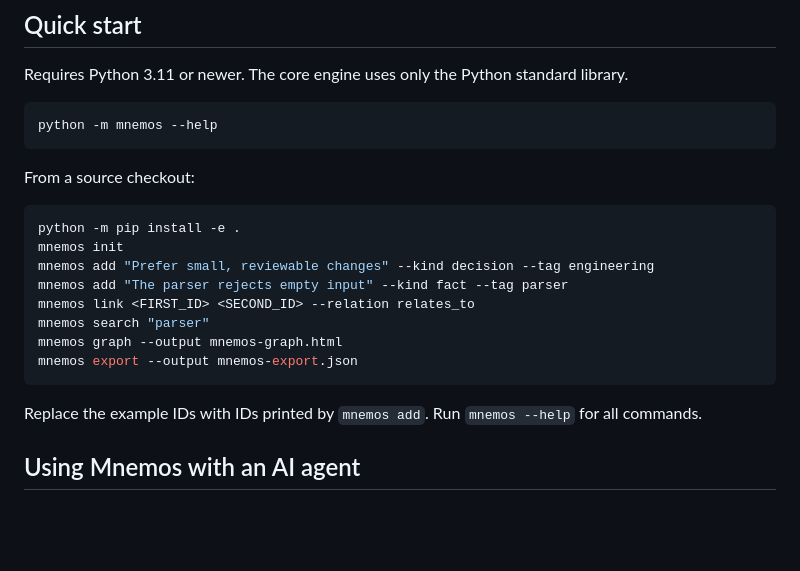
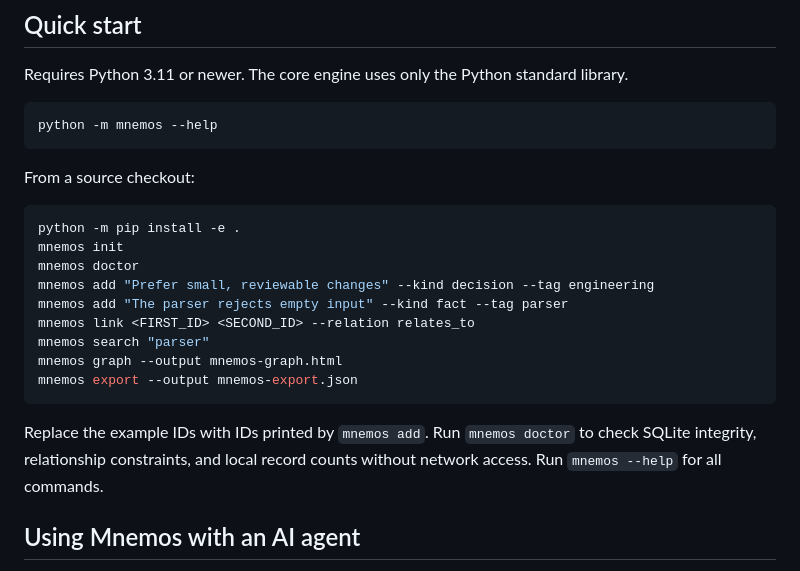
Before and after one commit to rllibo833-sudo/mnemos-RLI, a Markdown page: README.md, the part around the change. GitHub-like rendering; blank space fills up the shorter version.

Commit message:
docs: add offline database doctor to quick start

````diff
--- a/README.md
+++ b/README.md
@@ -30,6 +30,7 @@ From a source checkout:
 ```bash
 python -m pip install -e .
 mnemos init
+mnemos doctor
 mnemos add "Prefer small, reviewable changes" --kind decision --tag engineering
 mnemos add "The parser rejects empty input" --kind fact --tag parser
 mnemos link <FIRST_ID> <SECOND_ID> --relation relates_to
@@ -38,7 +39,7 @@ mnemos graph --output mnemos-graph.html
 mnemos export --output mnemos-export.json
 ```
 
-Replace the example IDs with IDs printed by `mnemos add`. Run `mnemos --help` for all commands.
+Replace the example IDs with IDs printed by `mnemos add`. Run `mnemos doctor` to check SQLite integrity, relationship constraints, and local record counts without network access. Run `mnemos --help` for all commands.
 
 ## Using Mnemos with an AI agent
 
````
